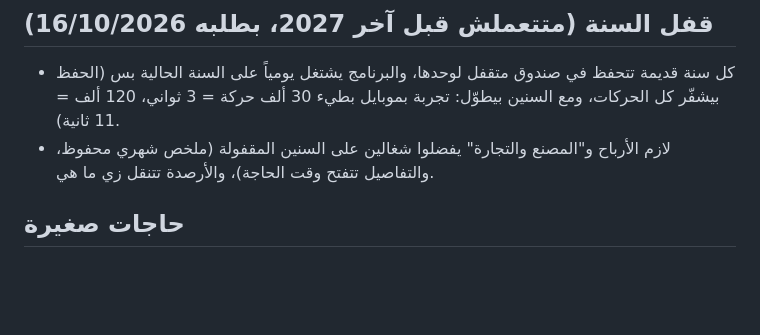
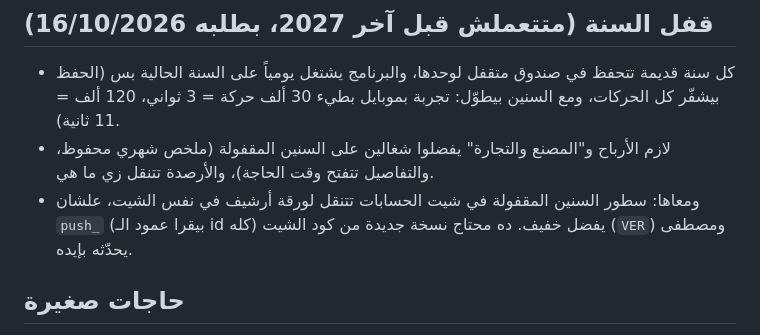
Before and after one commit to mostafasukar33/factory-tools, a Markdown page: docs/ideas.md, the part around the change. Rendered like a GitHub page; blank space fills up the shorter version.

Commit message:
الأفكار: أرشيف سطور السنين المقفولة في شيت الحسابات مع قفل السنة
Co-Authored-By: Claude Opus 5.5 <noreply@anthropic.com>
Claude-Session: https://claude.ai/code/session_01XcdiRzwqezqpVWQqZ5zZ7B

```diff
--- a/docs/ideas.md
+++ b/docs/ideas.md
@@ -18,6 +18,7 @@
 ## قفل السنة (متتعملش قبل آخر 2027، بطلبه 16/10/2026)
 - كل سنة قديمة تتحفظ في صندوق متقفل لوحدها، والبرنامج يشتغل يومياً على السنة الحالية بس (الحفظ بيشفّر كل الحركات، ومع السنين بيطوّل: تجربة بموبايل بطيء 30 ألف حركة = 3 ثواني، 120 ألف = 11 ثانية).
 - لازم الأرباح و"المصنع والتجارة" يفضلوا شغالين على السنين المقفولة (ملخص شهري محفوظ، والتفاصيل تتفتح وقت الحاجة)، والأرصدة تتنقل زي ما هي.
+- ومعاها: سطور السنين المقفولة في شيت الحسابات تتنقل لورقة أرشيف في نفس الشيت، علشان `push_` (بيقرا عمود الـ id كله) يفضل خفيف. ده محتاج نسخة جديدة من كود الشيت (`VER`) ومصطفى يحدّثه بإيده.
 
 ## حاجات صغيرة
 - "حفظ وسجّل تاني" في نافذة المصروف (تفضل مفتوحة بنفس التاريخ والخزنة).
```
